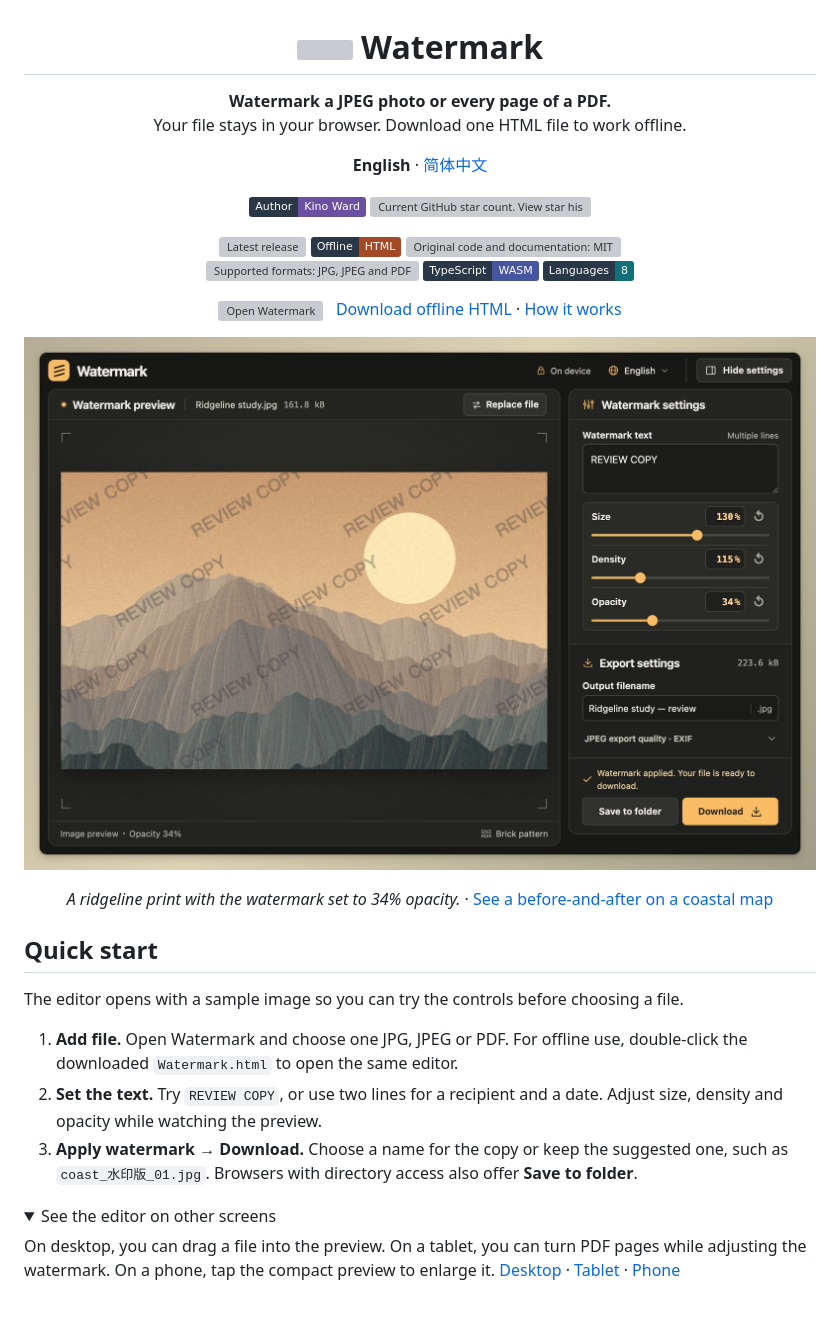
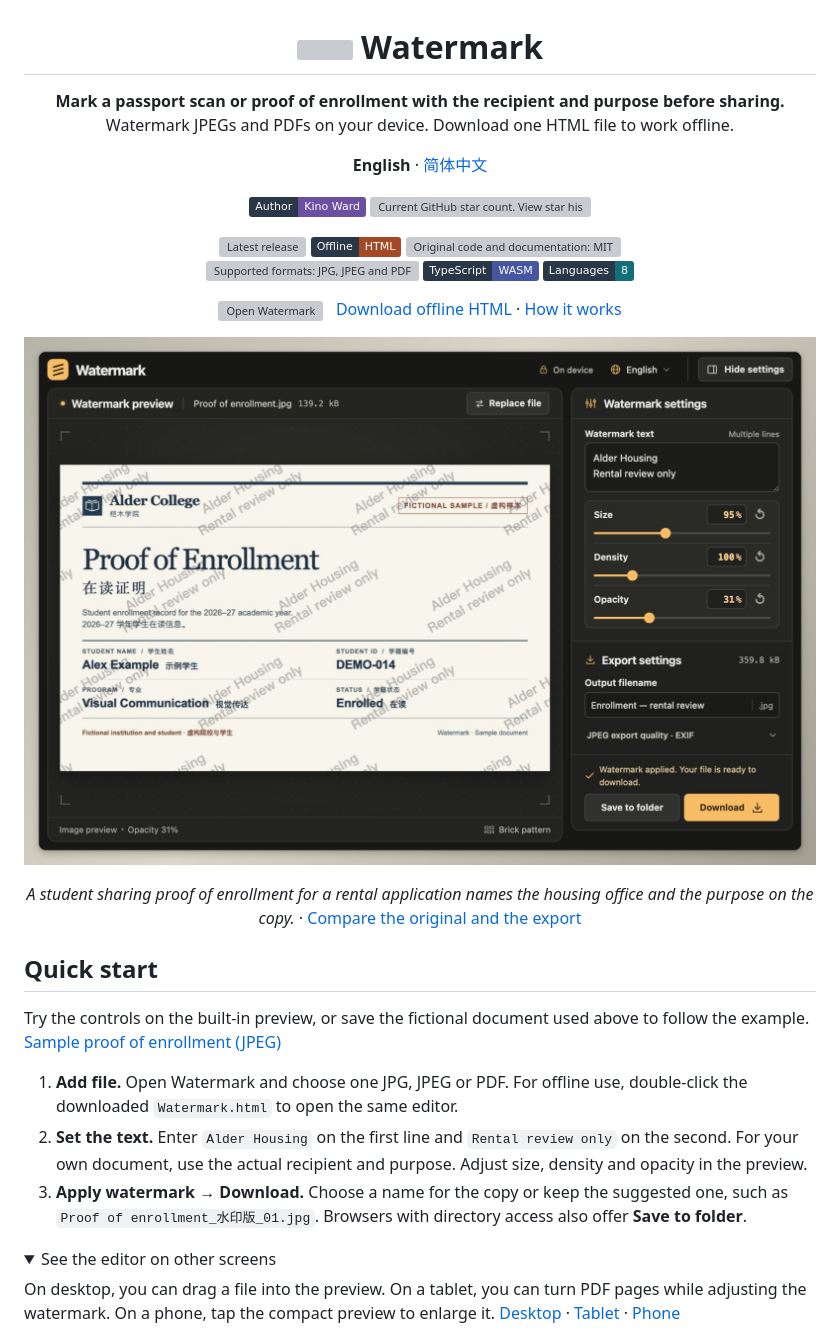
Before and after one commit to kinoward/offline-watermark, a Markdown page: README.md, the part around one of its changes. GitHub-like rendering; pictures changed too: docs/assets/watermark-workbench.jpg; folded sections open; badges without logos; blank space fills up the shorter version; grey boxes are pictures that could not be loaded.

```diff
--- a/README.md
+++ b/README.md
@@ -1,7 +1,7 @@
 <h1 align="center"><img src="docs/assets/watermark.svg" width="32" height="32" alt=""> Watermark</h1>
 
-<p align="center"><strong>Watermark a JPEG photo or every page of a PDF.</strong><br>
-Your file stays in your browser. Download one HTML file to work offline.</p>
+<p align="center"><strong>Mark a passport scan or proof of enrollment with the recipient and purpose before sharing.</strong><br>
+Watermark JPEGs and PDFs on your device. Download one HTML file to work offline.</p>
 
 <p align="center"><strong>English</strong> · <a href="README.zh-CN.md" lang="zh-CN">简体中文</a></p>
 
@@ -30,13 +30,13 @@ Your file stays in your browser. Download one HTML file to work offline.</p>
 
-<p align="center"><em>A ridgeline print with the watermark set to 34% opacity.</em> · <a href="docs/assets/watermark-comparison.jpg">See a before-and-after on a coastal map</a></p>
+<p align="center"><em>A student sharing proof of enrollment for a rental application names the housing office and the purpose on the copy.</em> · <a href="docs/assets/watermark-comparison.jpg">Compare the original and the export</a></p>
 
 ## Quick start
 
-The editor opens with a sample image so you can try the controls before choosing a file.
+Try the controls on the built-in preview, or save the fictional document used above to follow the example. [Sample proof of enrollment (JPEG)](docs/assets/enrollment-sample.jpg)
 
 1. **Add file.** Open Watermark and choose one JPG, JPEG or PDF. For offline use, double-click the downloaded `Watermark.html` to open the same editor.
-2. **Set the text.** Try `REVIEW COPY`, or use two lines for a recipient and a date. Adjust size, density and opacity while watching the preview.
-3. **Apply watermark → Download.** Choose a name for the copy or keep the suggested one, such as `coast_水印版_01.jpg`. Browsers with directory access also offer **Save to folder**.
+2. **Set the text.** Enter `Alder Housing` on the first line and `Rental review only` on the second. For your own document, use the actual recipient and purpose. Adjust size, density and opacity in the preview.
+3. **Apply watermark → Download.** Choose a name for the copy or keep the suggested one, such as `Proof of enrollment_水印版_01.jpg`. Browsers with directory access also offer **Save to folder**.
 
 <details>
 <summary>See the editor on other screens</summary>
```
Also changed, not shown: other parts of README.md (+1 -1 lines), README.zh-CN.md (+7 -7 lines), docs/assets/watermark-comparison.jpg.
